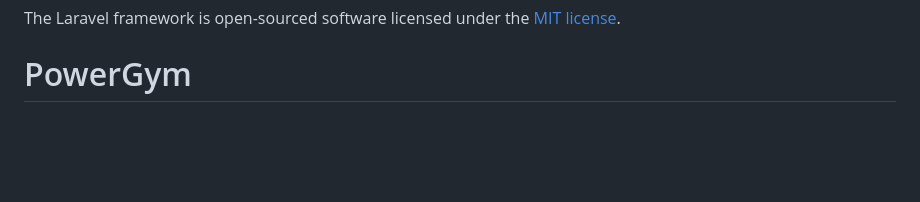
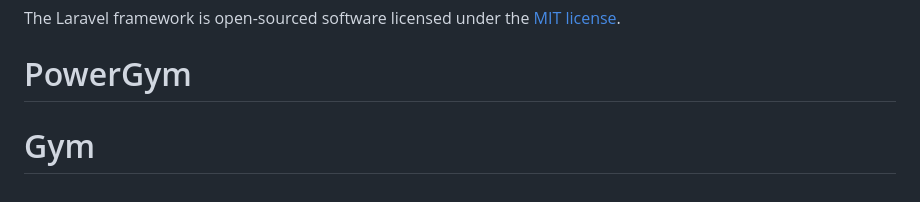
Before and after one commit to medjomaa/PIDEV, a Markdown page: README.md, the part around the change. Rendered like a GitHub page; blank space fills up the shorter version.

```diff
--- a/README.md
+++ b/README.md
@@ -65,3 +65,4 @@ If you discover a security vulnerability within Laravel, please send an e-mail t
 
 The Laravel framework is open-sourced software licensed under the [MIT license](https://opensource.org/licenses/MIT).
 # PowerGym
+# Gym
```
